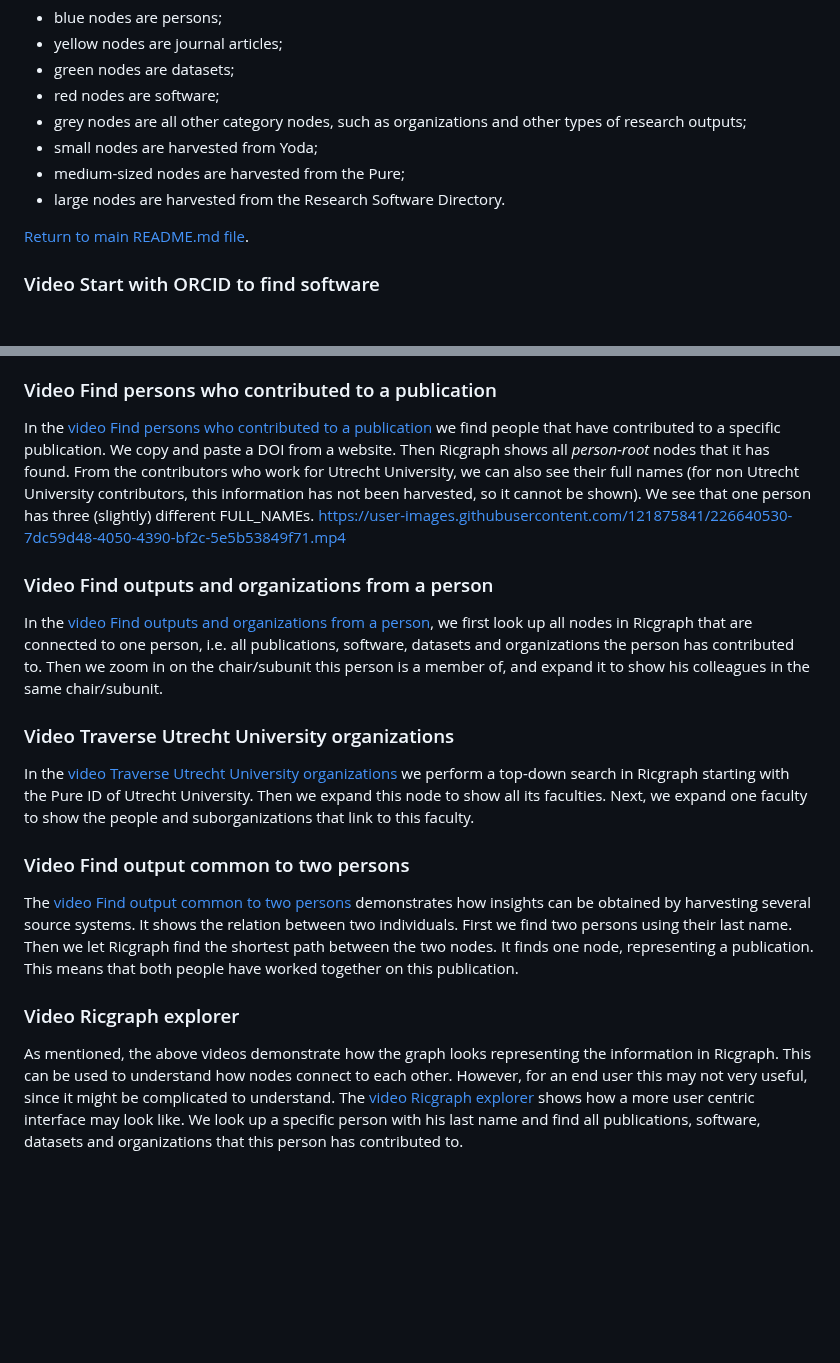
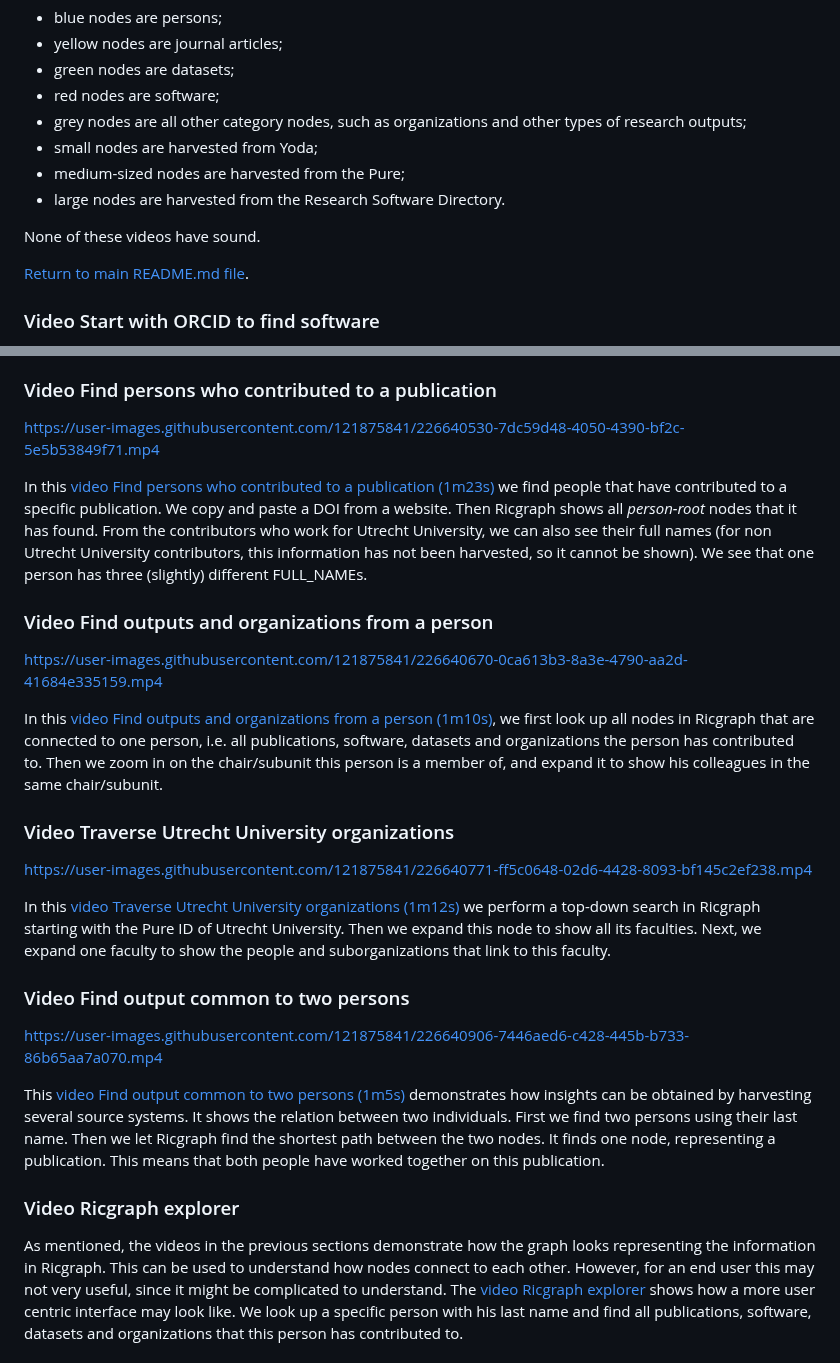
Before and after one commit to UtrechtUniversity/ricgraph, a Markdown page: docs/ricgraph_videos.md, 2 parts joined by grey strips. Rendered like a GitHub page; blank space fills up the shorter version.

Commit message:
Added videos to demonstrate the use of Ricgraph

```diff
--- a/docs/ricgraph_videos.md
+++ b/docs/ricgraph_videos.md
@@ -24,6 +24,8 @@ In the videos, you will observe nodes of several colors and sizes:
 * medium-sized nodes are harvested from the Pure;
 * large nodes are harvested from the Research Software Directory.
 
+None of these videos have sound.
+
 [Return to main README.md file](../README.md).
 
 ### Video Start with ORCID to find software
@@ -37,35 +39,42 @@ Subsequently, from this node, we find three software packages from the Research
 Software Directory, and we follow the link to the source system a node was harvested from.
 
 ### Video Find persons who contributed to a publication
-In the [video Find persons who contributed to a
-publication](https://user-images.githubusercontent.com/121875841/226640530-7dc59d48-4050-4390-bf2c-5e5b53849f71.mp4)
+https://user-images.githubusercontent.com/121875841/226640530-7dc59d48-4050-4390-bf2c-5e5b53849f71.mp4
+
+In this [video Find persons who contributed to a
+publication (1m23s)](https://user-images.githubusercontent.com/121875841/226640530-7dc59d48-4050-4390-bf2c-5e5b53849f71.mp4)
 we find people that have contributed to a specific publication.
 We copy and paste a DOI from a website. Then
 Ricgraph shows all *person-root* nodes that it has found. From the contributors who work for Utrecht
 University, we can also see their full names (for non Utrecht University contributors, this information
 has not been harvested, so it cannot be shown).
 We see that one person has three (slightly) different FULL_NAMEs.
-https://user-images.githubusercontent.com/121875841/226640530-7dc59d48-4050-4390-bf2c-5e5b53849f71.mp4
 
 ### Video Find outputs and organizations from a person
-In the [video Find outputs and organizations from
-a person](https://user-images.githubusercontent.com/121875841/226640670-0ca613b3-8a3e-4790-aa2d-41684e335159.mp4),
+https://user-images.githubusercontent.com/121875841/226640670-0ca613b3-8a3e-4790-aa2d-41684e335159.mp4
+
+In this [video Find outputs and organizations from
+a person (1m10s)](https://user-images.githubusercontent.com/121875841/226640670-0ca613b3-8a3e-4790-aa2d-41684e335159.mp4),
 we first look up all nodes in Ricgraph that are connected to
 one person, i.e. all publications, software, datasets and organizations the person has contributed to.
 Then we zoom in on the
 chair/subunit this person is a member of, and expand it to show his colleagues in the same chair/subunit.
 
 ### Video Traverse Utrecht University organizations
-In the [video Traverse Utrecht University
-organizations](https://user-images.githubusercontent.com/121875841/226640771-ff5c0648-02d6-4428-8093-bf145c2ef238.mp4)
+https://user-images.githubusercontent.com/121875841/226640771-ff5c0648-02d6-4428-8093-bf145c2ef238.mp4
+
+In this [video Traverse Utrecht University
+organizations (1m12s)](https://user-images.githubusercontent.com/121875841/226640771-ff5c0648-02d6-4428-8093-bf145c2ef238.mp4)
 we perform a top-down search in Ricgraph starting with the Pure ID of Utrecht University.
 Then we expand this node to show all its faculties.
 Next, we expand one faculty to show the people and
 suborganizations that link to this faculty.
 
 ### Video Find output common to two persons
-The [video Find output common to two
-persons](https://user-images.githubusercontent.com/121875841/226640906-7446aed6-c428-445b-b733-86b65aa7a070.mp4)
+https://user-images.githubusercontent.com/121875841/226640906-7446aed6-c428-445b-b733-86b65aa7a070.mp4
+
+This [video Find output common to two
+persons (1m5s)](https://user-images.githubusercontent.com/121875841/226640906-7446aed6-c428-445b-b733-86b65aa7a070.mp4)
 demonstrates how insights can be obtained by harvesting several source systems. It shows the
 relation between two individuals. First we find two persons using their last name.
 Then we let Ricgraph find the
@@ -73,7 +82,8 @@ shortest path between the two nodes. It finds one node, representing a publicati
 This means that both people have worked together on this publication.
 
 ### Video Ricgraph explorer
-As mentioned, the above videos demonstrate how the graph looks representing the information
+As mentioned, the videos in the previous sections
+demonstrate how the graph looks representing the information
 in Ricgraph. This can be used to understand how nodes connect to each other.
 However, for an end user this may not very useful, since it might be complicated to understand.
 The [video Ricgraph explorer](videos/to_be_done.mp4)
```
Also changed, not shown: other parts of docs/ricgraph_videos.md (+1 -1 lines).
